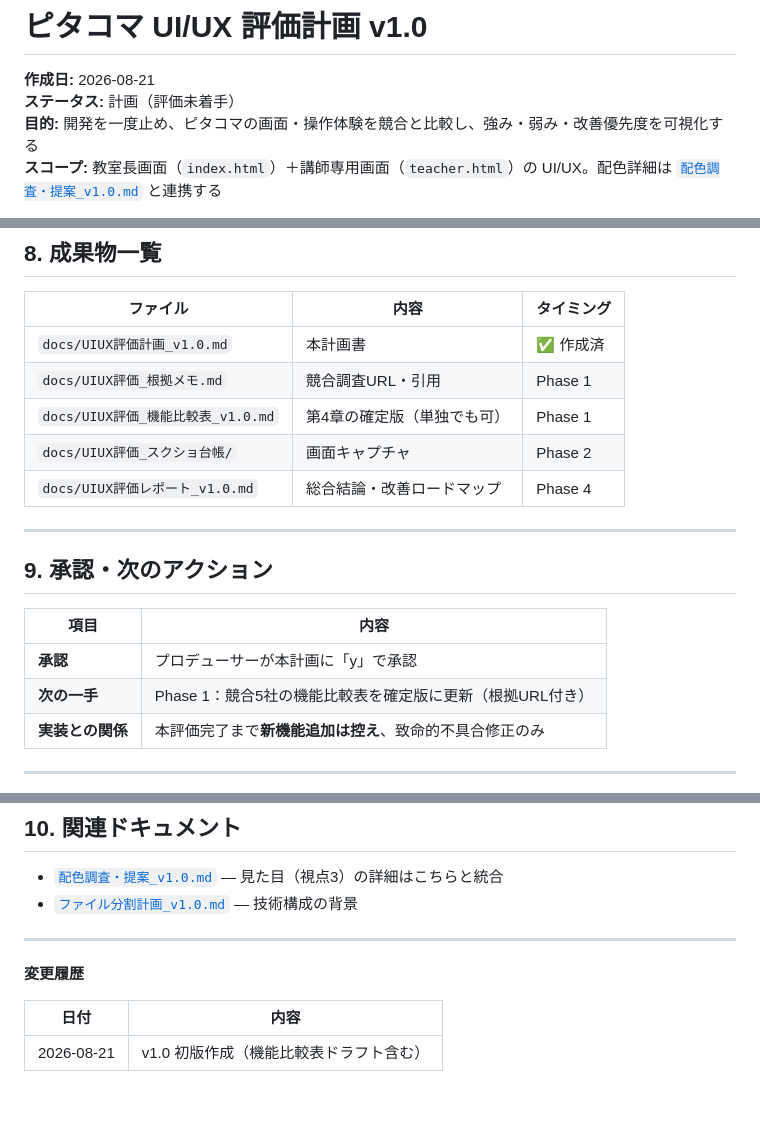
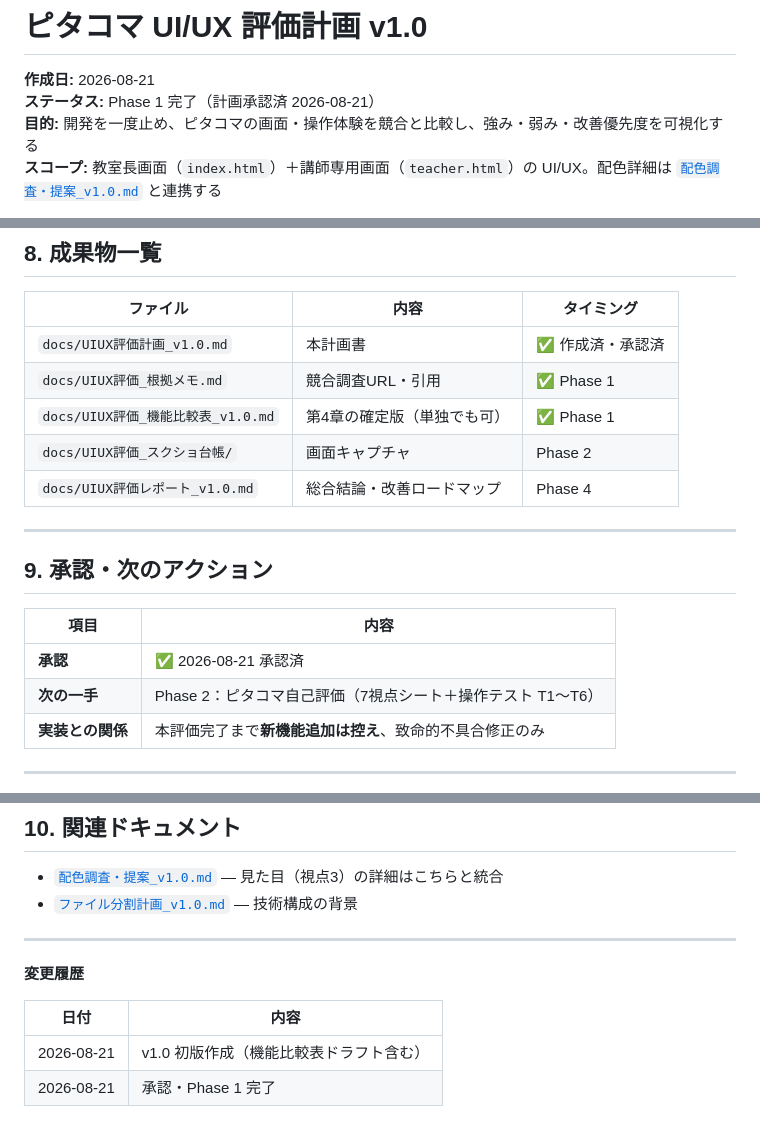
Before and after one commit to Seennn1987/shift-controler, a Markdown page: docs/UIUX評価計画_v1.0.md, 3 parts joined by grey strips. Drawn GitHub-style.

Commit message:
docs: UI/UX評価 Phase1 競合調査と機能比較表確定版
5社の公開情報を根拠メモに整理し、機能比較表v1.0と
多角的サマリーを追加。計画書をPhase1完了に更新。

Co-authored-by: Cursor <cursoragent@cursor.com>

```diff
--- a/docs/UIUX評価計画_v1.0.md
+++ b/docs/UIUX評価計画_v1.0.md
@@ -1,7 +1,7 @@
 # ピタコマ UI/UX 評価計画 v1.0
 
 **作成日:** 2026-08-21
-**ステータス:** 計画（評価未着手）
+**ステータス:** Phase 1 完了（計画承認済 2026-08-21）
 **目的:** 開発を一度止め、ピタコマの画面・操作体験を競合と比較し、強み・弱み・改善優先度を可視化する
 **スコープ:** 教室長画面（`index.html`）＋講師専用画面（`teacher.html`）の UI/UX。配色詳細は [`配色調査・提案_v1.0.md`](配色調査・提案_v1.0.md) と連携する
 
@@ -218,9 +218,9 @@ Phase 4  総合まとめ ──→ 「強みTOP5」「弱みTOP5」「改善ロ
 
 | ファイル | 内容 | タイミング |
 |---|---|---|
-| `docs/UIUX評価計画_v1.0.md` | 本計画書 | ✅ 作成済 |
-| `docs/UIUX評価_根拠メモ.md` | 競合調査URL・引用 | Phase 1 |
-| `docs/UIUX評価_機能比較表_v1.0.md` | 第4章の確定版（単独でも可） | Phase 1 |
+| `docs/UIUX評価計画_v1.0.md` | 本計画書 | ✅ 作成済・承認済 |
+| `docs/UIUX評価_根拠メモ.md` | 競合調査URL・引用 | ✅ Phase 1 |
+| `docs/UIUX評価_機能比較表_v1.0.md` | 第4章の確定版（単独でも可） | ✅ Phase 1 |
 | `docs/UIUX評価_スクショ台帳/` | 画面キャプチャ | Phase 2 |
 | `docs/UIUX評価レポート_v1.0.md` | 総合結論・改善ロードマップ | Phase 4 |
 
@@ -230,8 +230,8 @@ Phase 4  総合まとめ ──→ 「強みTOP5」「弱みTOP5」「改善ロ
 
 | 項目 | 内容 |
 |---|---|
-| **承認** | プロデューサーが本計画に「y」で承認 |
-| **次の一手** | Phase 1：競合5社の機能比較表を確定版に更新（根拠URL付き） |
+| **承認** | ✅ 2026-08-21 承認済 |
+| **次の一手** | Phase 2：ピタコマ自己評価（7視点シート＋操作テスト T1〜T6） |
 | **実装との関係** | 本評価完了まで**新機能追加は控え**、致命的不具合修正のみ |
 
 ---
@@ -248,3 +248,4 @@ Phase 4  総合まとめ ──→ 「強みTOP5」「弱みTOP5」「改善ロ
 | 日付 | 内容 |
 |---|---|
 | 2026-08-21 | v1.0 初版作成（機能比較表ドラフト含む） |
+| 2026-08-21 | 承認・Phase 1 完了 |
```
Also changed, not shown: docs/UIUX評価_根拠メモ.md (added, +105 -0 lines), docs/UIUX評価_機能比較表_v1.0.md (added, +125 -0 lines).
